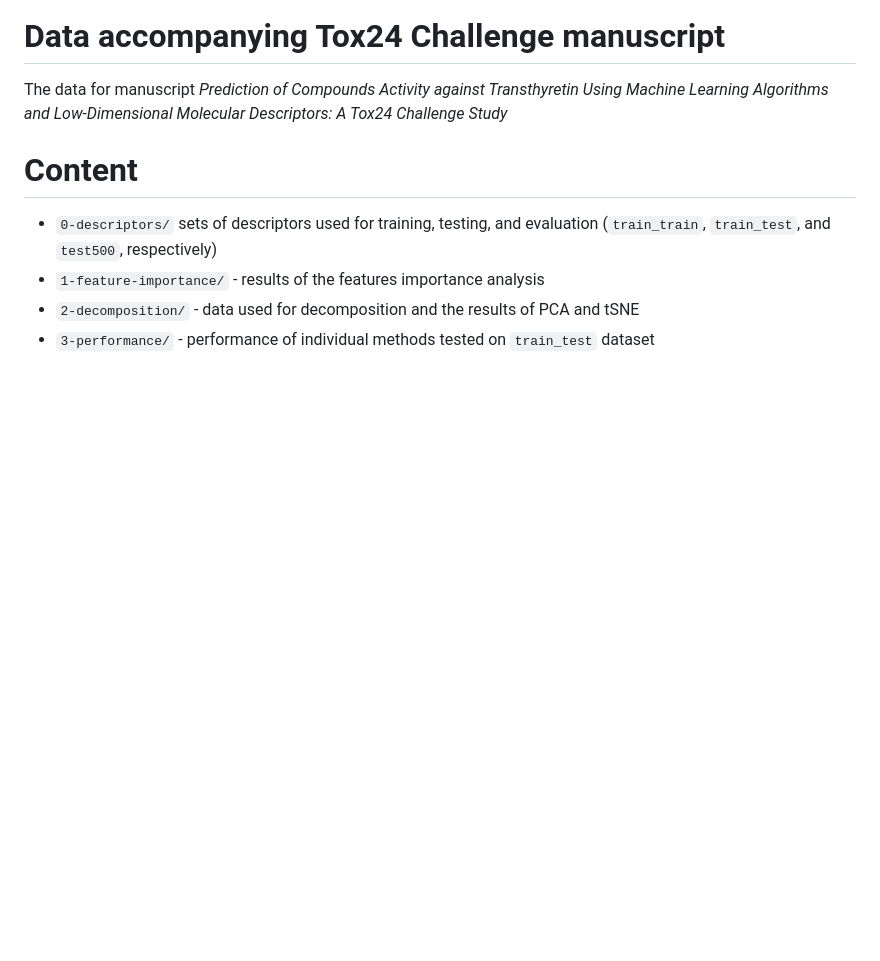
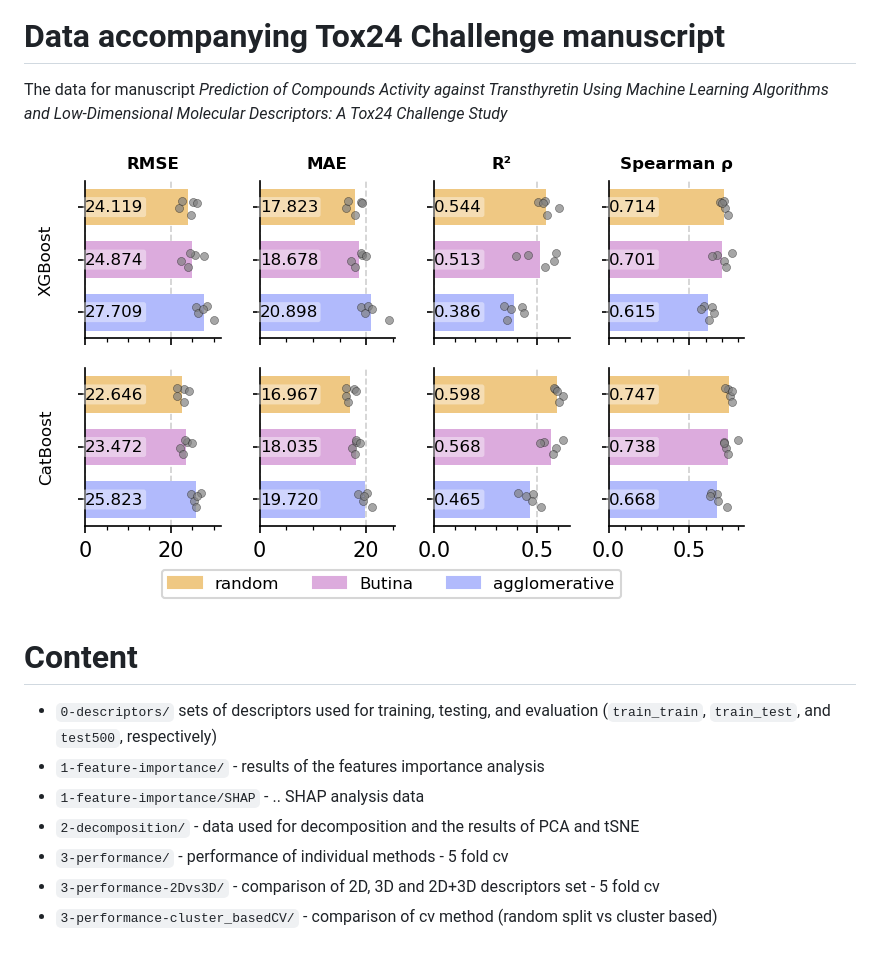
Before and after one commit to filipsPL/tox24challenge-manuscript, a Markdown page: README.md, the part around the change. Rendered like a GitHub page; pictures changed too: 3-performance-cluster_basedCV/cv_clustering_comparison.png (added); blank space fills up the shorter version.

Commit message:
updated data for revision

```diff
--- a/README.md
+++ b/README.md
@@ -1,10 +1,15 @@
 # Data accompanying Tox24 Challenge manuscript
 
 The data for manuscript *Prediction of Compounds Activity against Transthyretin Using Machine Learning Algorithms and Low-Dimensional Molecular Descriptors: A Tox24 Challenge Study*
+
+![performance of the clustering methods](3-performance-cluster_basedCV/cv_clustering_comparison.png)
 
 # Content
 
 - `0-descriptors/` sets of descriptors used for training, testing, and evaluation (`train_train`, `train_test`, and `test500`, respectively)
 - `1-feature-importance/`  - results of the features importance analysis
+- `1-feature-importance/SHAP`  - .. SHAP analysis data
 - `2-decomposition/`  - data used for decomposition and the results of PCA and tSNE
-- `3-performance/` - performance of individual methods tested on `train_test` dataset
+- `3-performance/` - performance of individual methods - 5 fold cv
+- `3-performance-2Dvs3D/` - comparison of 2D, 3D and 2D+3D descriptors set - 5 fold cv
+- `3-performance-cluster_basedCV/` - comparison of cv method (random split vs cluster based)
```
Also changed, not shown: 3-performance-2Dvs3D/cv_comparison_2D_vs_3D.png (added), 3-performance/cv_comparison.png (added), 14 other files.
